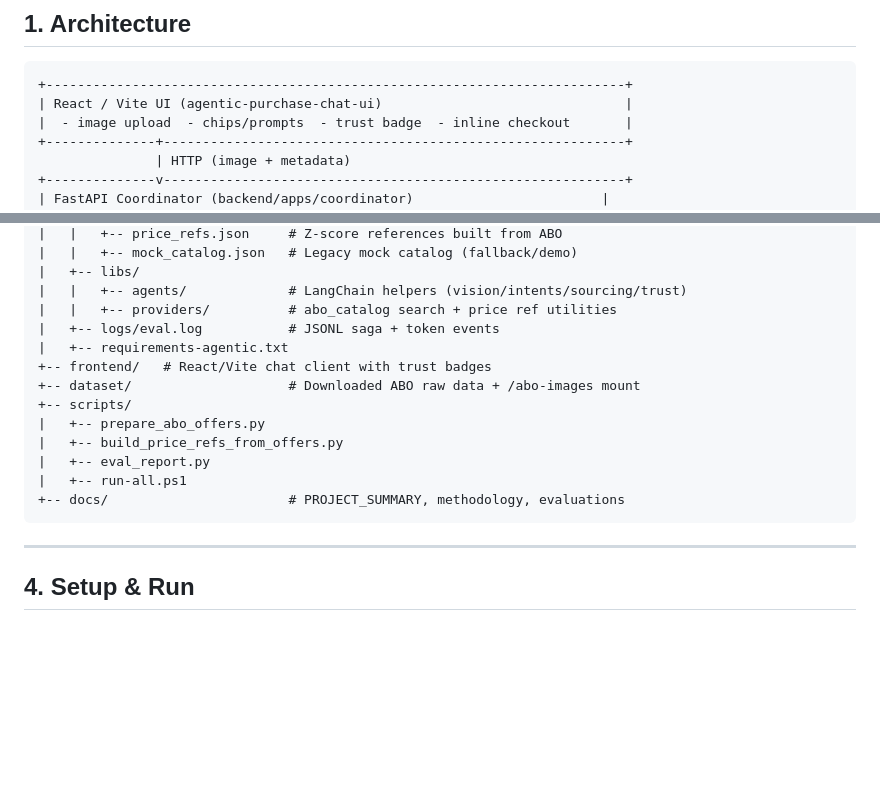
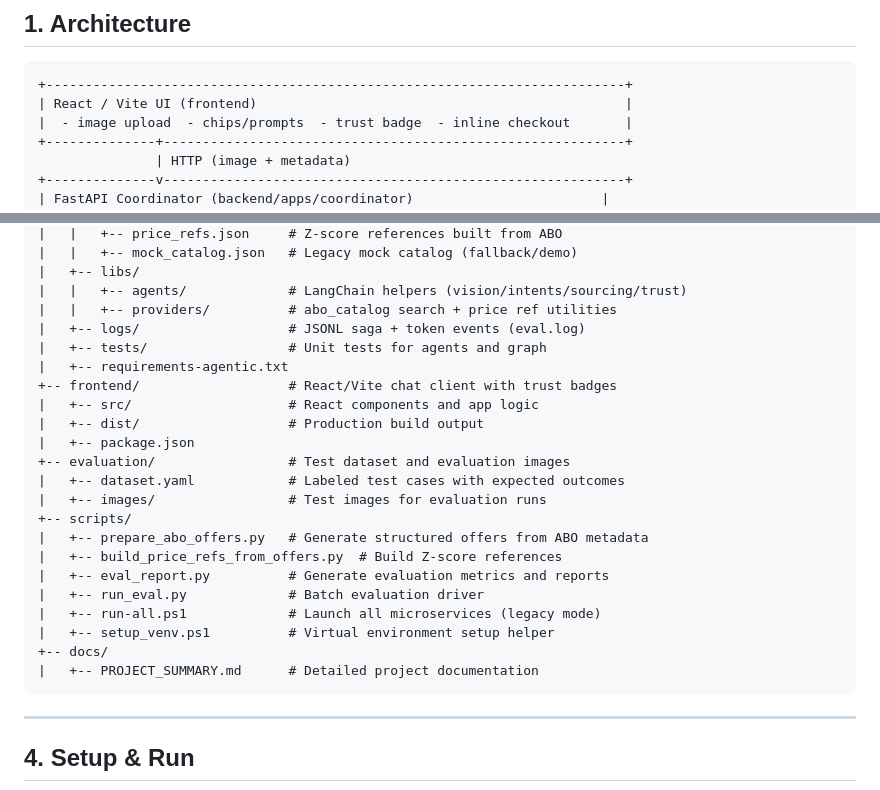
Before and after one commit to Kranthisai07/AgenticPurchase, a Markdown page: README.md, 2 parts joined by grey strips. Rendered like a GitHub page; blank space fills up the shorter version.

Commit message:
Update README.md to reflect current project structure

````diff
--- a/README.md
+++ b/README.md
@@ -13,7 +13,7 @@ Research sandbox for an **LLM-first purchase assistant** built on LangGraph, Ope
 
 ```
 +--------------------------------------------------------------------------+
-| React / Vite UI (agentic-purchase-chat-ui)                               |
+| React / Vite UI (frontend)                                               |
 |  - image upload  - chips/prompts  - trust badge  - inline checkout       |
 +--------------+-----------------------------------------------------------+
                | HTTP (image + metadata)
@@ -95,16 +95,25 @@ C:\Project
 |   +-- libs/
 |   |   +-- agents/             # LangChain helpers (vision/intents/sourcing/trust)
 |   |   +-- providers/          # abo_catalog search + price ref utilities
-|   +-- logs/eval.log           # JSONL saga + token events
+|   +-- logs/                   # JSONL saga + token events (eval.log)
+|   +-- tests/                  # Unit tests for agents and graph
 |   +-- requirements-agentic.txt
-+-- frontend/   # React/Vite chat client with trust badges
-+-- dataset/                    # Downloaded ABO raw data + /abo-images mount
++-- frontend/                   # React/Vite chat client with trust badges
+|   +-- src/                    # React components and app logic
+|   +-- dist/                   # Production build output
+|   +-- package.json
++-- evaluation/                 # Test dataset and evaluation images
+|   +-- dataset.yaml            # Labeled test cases with expected outcomes
+|   +-- images/                 # Test images for evaluation runs
 +-- scripts/
-|   +-- prepare_abo_offers.py
-|   +-- build_price_refs_from_offers.py
-|   +-- eval_report.py
-|   +-- run-all.ps1
-+-- docs/                       # PROJECT_SUMMARY, methodology, evaluations
+|   +-- prepare_abo_offers.py   # Generate structured offers from ABO metadata
+|   +-- build_price_refs_from_offers.py  # Build Z-score references
+|   +-- eval_report.py          # Generate evaluation metrics and reports
+|   +-- run_eval.py             # Batch evaluation driver
+|   +-- run-all.ps1             # Launch all microservices (legacy mode)
+|   +-- setup_venv.ps1          # Virtual environment setup helper
++-- docs/
+|   +-- PROJECT_SUMMARY.md      # Detailed project documentation
 ```
 
 ---
````
